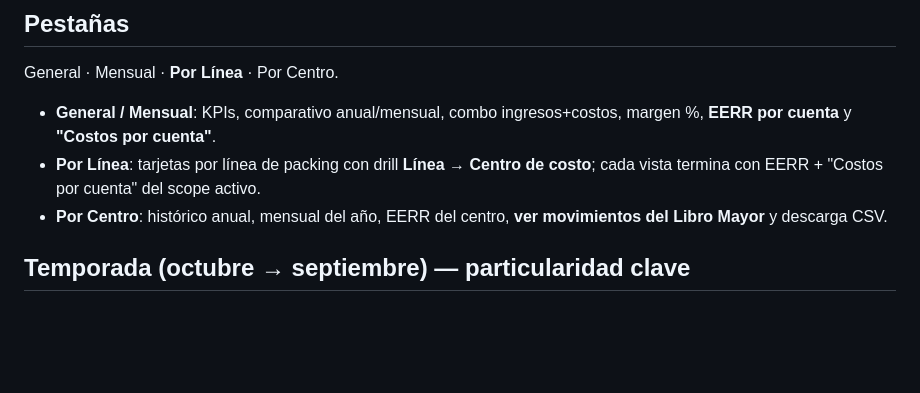
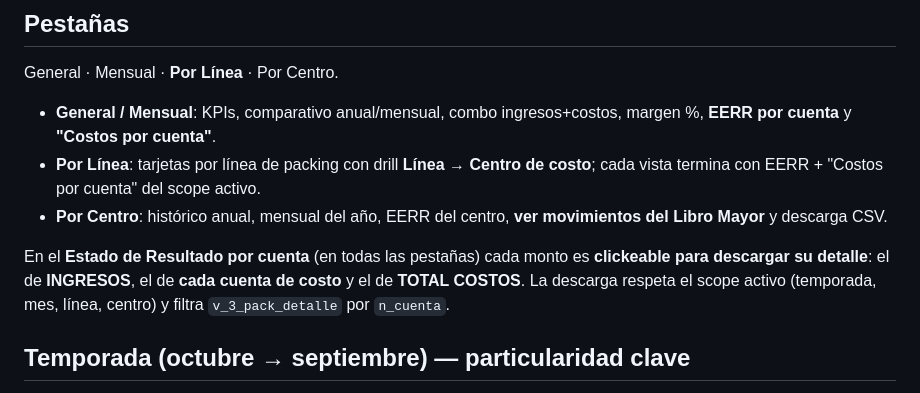
Before and after one commit to matiaslozano-cenade/3-chamonate-packing, a Markdown page: README.md, the part around the change. Drawn GitHub-style; blank space fills up the shorter version.

Commit message:
docs: descarga por cuenta en el EERR

```diff
--- a/README.md
+++ b/README.md
@@ -33,6 +33,8 @@ General · Mensual · **Por Línea** · Por Centro.
 - **General / Mensual**: KPIs, comparativo anual/mensual, combo ingresos+costos, margen %, **EERR por cuenta** y **"Costos por cuenta"**.
 - **Por Línea**: tarjetas por línea de packing con drill **Línea → Centro de costo**; cada vista termina con EERR + "Costos por cuenta" del scope activo.
 - **Por Centro**: histórico anual, mensual del año, EERR del centro, **ver movimientos del Libro Mayor** y descarga CSV.
+
+En el **Estado de Resultado por cuenta** (en todas las pestañas) cada monto es **clickeable para descargar su detalle**: el de **INGRESOS**, el de **cada cuenta de costo** y el de **TOTAL COSTOS**. La descarga respeta el scope activo (temporada, mes, línea, centro) y filtra `v_3_pack_detalle` por `n_cuenta`.
 
 ## Temporada (octubre → septiembre) — particularidad clave
 
```
